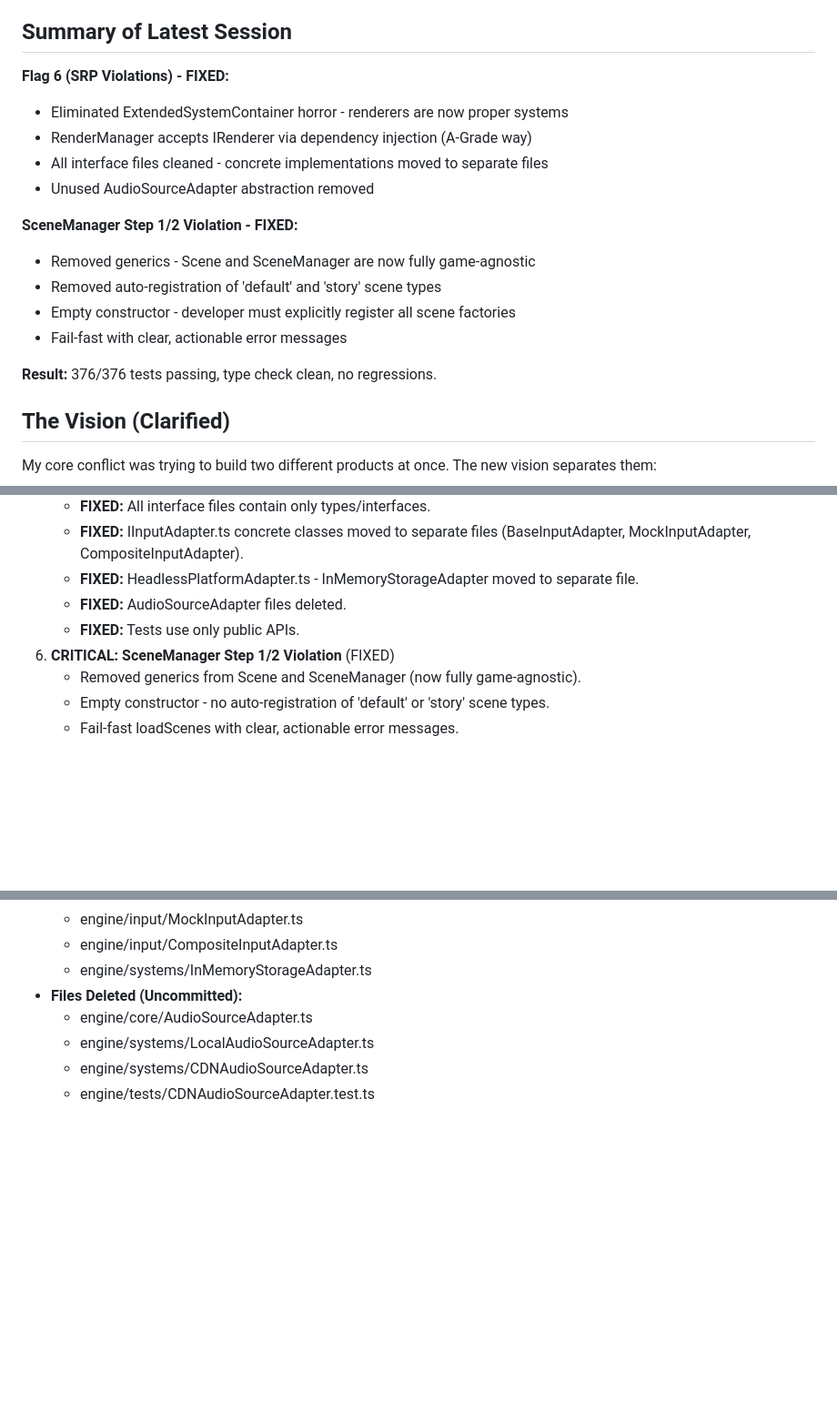
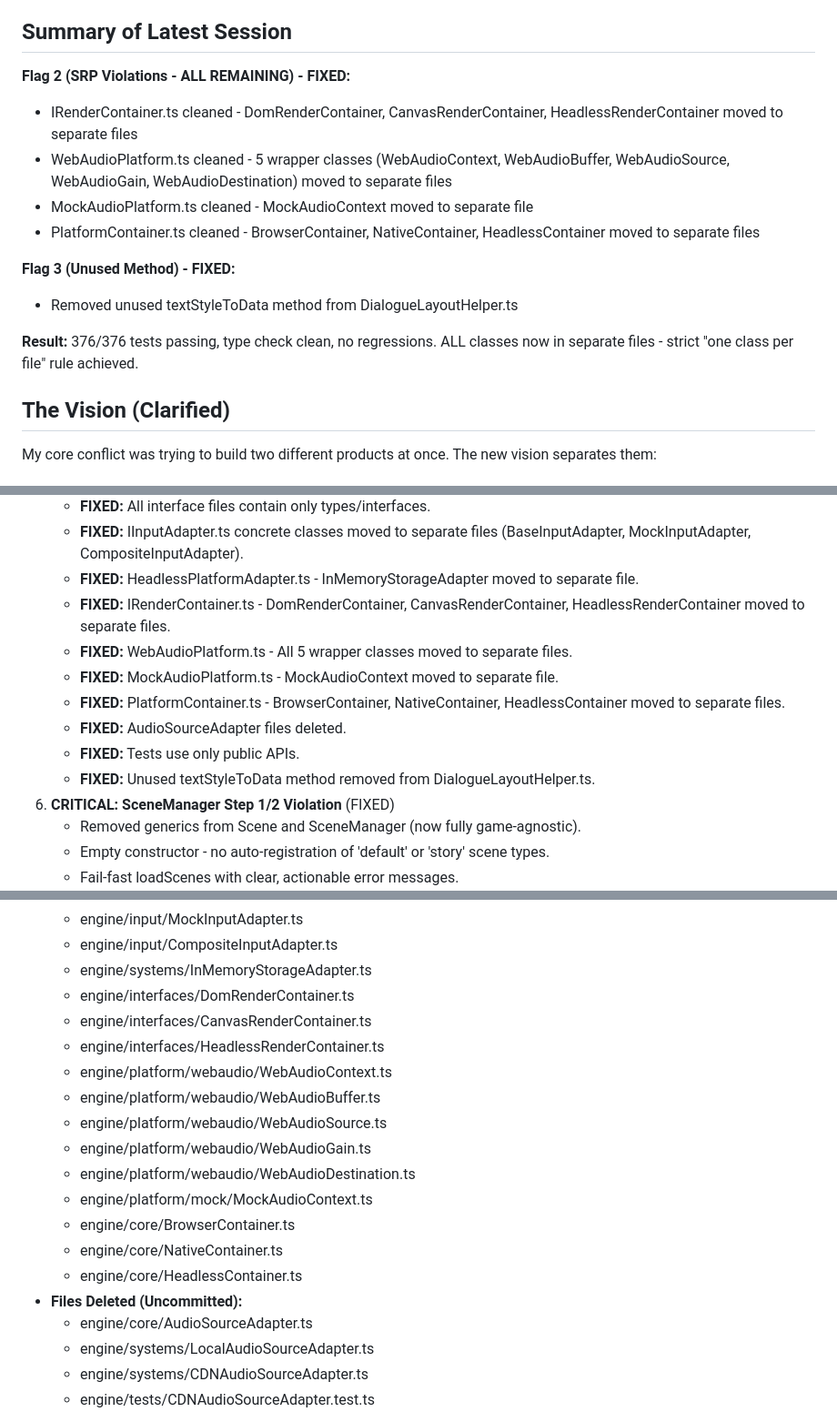
Before and after one commit to elitGithub/game_engine, a Markdown page: SESSION_STATE.md, 3 parts joined by grey strips. Shown: that part at 91% size. Rendered like a GitHub page; blank space fills up the shorter version.

Commit message:
TASK: SRP. One class, one file.

```diff
--- a/SESSION_STATE.md
+++ b/SESSION_STATE.md
@@ -8,19 +8,16 @@ Last updated: 2025-11-10
 
 ## **Summary of Latest Session**
 
-**Flag 6 (SRP Violations) - FIXED:**
-- Eliminated ExtendedSystemContainer horror - renderers are now proper systems
-- RenderManager accepts IRenderer via dependency injection (A-Grade way)
-- All interface files cleaned - concrete implementations moved to separate files
-- Unused AudioSourceAdapter abstraction removed
+**Flag 2 (SRP Violations - ALL REMAINING) - FIXED:**
+- IRenderContainer.ts cleaned - DomRenderContainer, CanvasRenderContainer, HeadlessRenderContainer moved to separate files
+- WebAudioPlatform.ts cleaned - 5 wrapper classes (WebAudioContext, WebAudioBuffer, WebAudioSource, WebAudioGain, WebAudioDestination) moved to separate files
+- MockAudioPlatform.ts cleaned - MockAudioContext moved to separate file
+- PlatformContainer.ts cleaned - BrowserContainer, NativeContainer, HeadlessContainer moved to separate files
 
-**SceneManager Step 1/2 Violation - FIXED:**
-- Removed generics - Scene and SceneManager are now fully game-agnostic
-- Removed auto-registration of 'default' and 'story' scene types
-- Empty constructor - developer must explicitly register all scene factories
-- Fail-fast with clear, actionable error messages
+**Flag 3 (Unused Method) - FIXED:**
+- Removed unused textStyleToData method from DialogueLayoutHelper.ts
 
-**Result:** 376/376 tests passing, type check clean, no regressions.
+**Result:** 376/376 tests passing, type check clean, no regressions. ALL classes now in separate files - strict "one class per file" rule achieved.
 
 ## **The Vision (Clarified)**
 
@@ -67,8 +64,13 @@ The codebase is stable, testable, and correctly decoupled. All systems follow th
    * **FIXED:** All interface files contain only types/interfaces.
    * **FIXED:** IInputAdapter.ts concrete classes moved to separate files (BaseInputAdapter, MockInputAdapter, CompositeInputAdapter).
    * **FIXED:** HeadlessPlatformAdapter.ts - InMemoryStorageAdapter moved to separate file.
+   * **FIXED:** IRenderContainer.ts - DomRenderContainer, CanvasRenderContainer, HeadlessRenderContainer moved to separate files.
+   * **FIXED:** WebAudioPlatform.ts - All 5 wrapper classes moved to separate files.
+   * **FIXED:** MockAudioPlatform.ts - MockAudioContext moved to separate file.
+   * **FIXED:** PlatformContainer.ts - BrowserContainer, NativeContainer, HeadlessContainer moved to separate files.
    * **FIXED:** AudioSourceAdapter files deleted.
    * **FIXED:** Tests use only public APIs.
+   * **FIXED:** Unused textStyleToData method removed from DialogueLayoutHelper.ts.
 6. **CRITICAL: SceneManager Step 1/2 Violation** (FIXED)
    * Removed generics from Scene and SceneManager (now fully game-agnostic).
    * Empty constructor - no auto-registration of 'default' or 'story' scene types.
@@ -101,6 +108,18 @@ The codebase is stable, testable, and correctly decoupled. All systems follow th
   * engine/input/MockInputAdapter.ts
   * engine/input/CompositeInputAdapter.ts
   * engine/systems/InMemoryStorageAdapter.ts
+  * engine/interfaces/DomRenderContainer.ts
+  * engine/interfaces/CanvasRenderContainer.ts
+  * engine/interfaces/HeadlessRenderContainer.ts
+  * engine/platform/webaudio/WebAudioContext.ts
+  * engine/platform/webaudio/WebAudioBuffer.ts
+  * engine/platform/webaudio/WebAudioSource.ts
+  * engine/platform/webaudio/WebAudioGain.ts
+  * engine/platform/webaudio/WebAudioDestination.ts
+  * engine/platform/mock/MockAudioContext.ts
+  * engine/core/BrowserContainer.ts
+  * engine/core/NativeContainer.ts
+  * engine/core/HeadlessContainer.ts
 * **Files Deleted (Uncommitted):**
   * engine/core/AudioSourceAdapter.ts
   * engine/systems/LocalAudioSourceAdapter.ts
```
Also changed, not shown: other parts of SESSION_STATE.md (+13 -3 lines).
